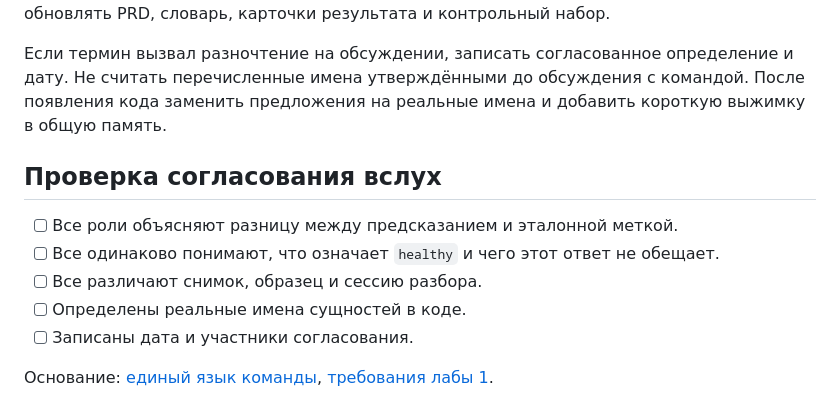
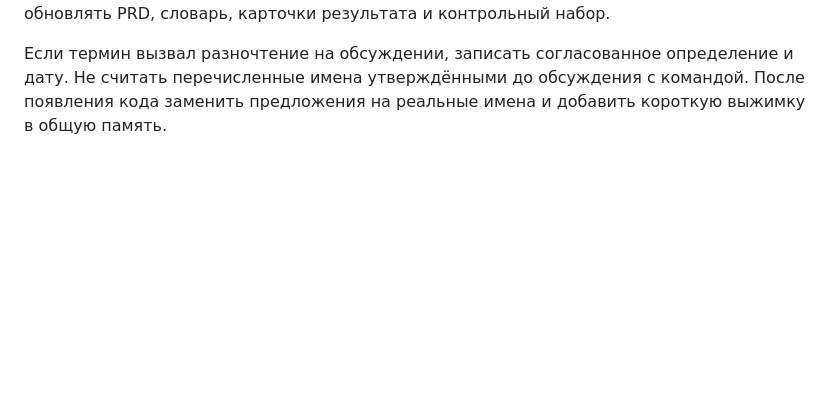
Before and after one commit to vstu-sii/stream-6-agrocv-team, a Markdown page: docs/glossary.md, the part around the change. Drawn GitHub-style; blank space fills up the shorter version.

```diff
--- a/docs/glossary.md
+++ b/docs/glossary.md
@@ -36,13 +36,3 @@
 В PRD, гипотезах, брифе, интерфейсе и коде использовать одно и то же имя одной сущности. Слово «диагностика» остаётся в названии темы, но пользовательский ответ называется «предварительный результат». При изменении набора классов одновременно обновлять PRD, словарь, карточки результата и контрольный набор.
 
 Если термин вызвал разночтение на обсуждении, записать согласованное определение и дату. Не считать перечисленные имена утверждёнными до обсуждения с командой. После появления кода заменить предложения на реальные имена и добавить короткую выжимку в общую память.
-
-## Проверка согласования вслух
-
-- [ ] Все роли объясняют разницу между предсказанием и эталонной меткой.
-- [ ] Все одинаково понимают, что означает `healthy` и чего этот ответ не обещает.
-- [ ] Все различают снимок, образец и сессию разбора.
-- [ ] Определены реальные имена сущностей в коде.
-- [ ] Записаны дата и участники согласования.
-
-Основание: [единый язык команды](https://sii.sergeivolchkov.ru/materials/use-cases/glossary), [требования лабы 1](https://sii.sergeivolchkov.ru/labs/lab1).
```
